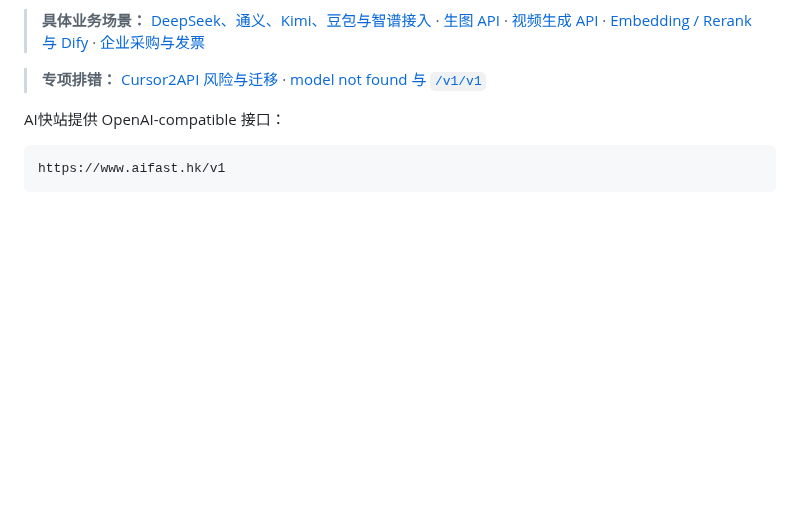
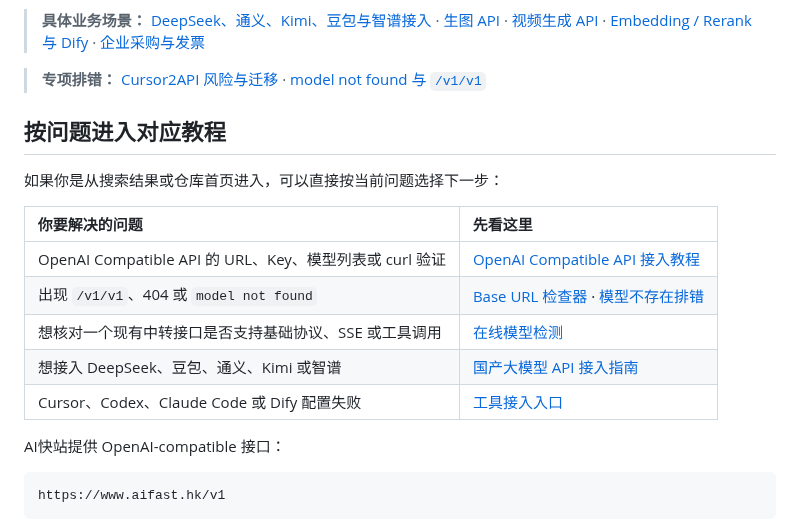
Before and after one commit to KKWANG4444/ai-api-proxy-china-guide, a Markdown page: README.md, the part around the change. Drawn GitHub-style; blank space fills up the shorter version.

Commit message:
docs: add task-based discovery links

```diff
--- a/README.md
+++ b/README.md
@@ -41,6 +41,18 @@ AI快站提供 500+ 语言、生图、视频、向量和检索模型，国外模
 > **具体业务场景：** [DeepSeek、通义、Kimi、豆包与智谱接入](https://docs.aifast.hk/guides/chinese-model-api/?utm_source=github&utm_medium=repository&utm_campaign=integration-guide&utm_content=ai-api-proxy-china-guide-chinese-models) · [生图 API](https://docs.aifast.hk/models/image-generation-api/?utm_source=github&utm_medium=repository&utm_campaign=developer_acquisition&utm_content=ai-api-proxy-china-guide-image-api) · [视频生成 API](https://docs.aifast.hk/models/video-generation-api/?utm_source=github&utm_medium=repository&utm_campaign=developer_acquisition&utm_content=ai-api-proxy-china-guide-video-api) · [Embedding / Rerank 与 Dify](https://docs.aifast.hk/models/embedding-rerank-dify/?utm_source=github&utm_medium=repository&utm_campaign=developer_acquisition&utm_content=ai-api-proxy-china-guide-embedding-rerank) · [企业采购与发票](https://docs.aifast.hk/guides/enterprise-ai-api-procurement/?utm_source=github&utm_medium=repository&utm_campaign=developer_acquisition&utm_content=ai-api-proxy-china-guide-enterprise)
 
 > **专项排错：** [Cursor2API 风险与迁移](https://docs.aifast.hk/tools/cursor2api/?utm_source=github&utm_medium=repository&utm_campaign=integration-guide&utm_content=guide-troubleshooting-cursor2api) · [model not found 与 `/v1/v1`](https://docs.aifast.hk/troubleshooting/model-not-found/?utm_source=github&utm_medium=repository&utm_campaign=api-doctor&utm_content=guide-troubleshooting-model-not-found)
+
+## 按问题进入对应教程
+
+如果你是从搜索结果或仓库首页进入，可以直接按当前问题选择下一步：
+
+| 你要解决的问题 | 先看这里 |
+|:---|:---|
+| OpenAI Compatible API 的 URL、Key、模型列表或 curl 验证 | [OpenAI Compatible API 接入教程](https://docs.aifast.hk/guides/openai-compatible-api/?utm_source=github&utm_medium=repository&utm_campaign=integration-guide&utm_content=guide-task-openai-compatible) |
+| 出现 `/v1/v1`、404 或 `model not found` | [Base URL 检查器](https://docs.aifast.hk/tools/base-url-checker/?utm_source=github&utm_medium=repository&utm_campaign=developer_acquisition&utm_content=guide-task-base-url) · [模型不存在排错](https://docs.aifast.hk/troubleshooting/model-not-found/?utm_source=github&utm_medium=repository&utm_campaign=api-doctor&utm_content=guide-task-model-not-found) |
+| 想核对一个现有中转接口是否支持基础协议、SSE 或工具调用 | [在线模型检测](https://docs.aifast.hk/model-check/?utm_source=github&utm_medium=repository&utm_campaign=model-check&utm_content=guide-task-model-check) |
+| 想接入 DeepSeek、豆包、通义、Kimi 或智谱 | [国产大模型 API 接入指南](https://docs.aifast.hk/guides/chinese-model-api/?utm_source=github&utm_medium=repository&utm_campaign=integration-guide&utm_content=guide-task-chinese-models) |
+| Cursor、Codex、Claude Code 或 Dify 配置失败 | [工具接入入口](https://docs.aifast.hk/start/?utm_source=github&utm_medium=repository&utm_campaign=integration-guide&utm_content=guide-task-tools) |
 
 AI快站提供 OpenAI-compatible 接口：
 
```
Also changed, not shown: README_EN.md (+12 -0 lines).
